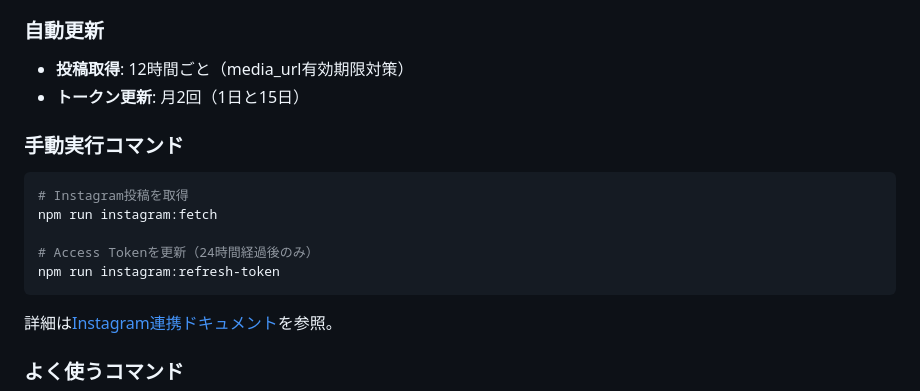
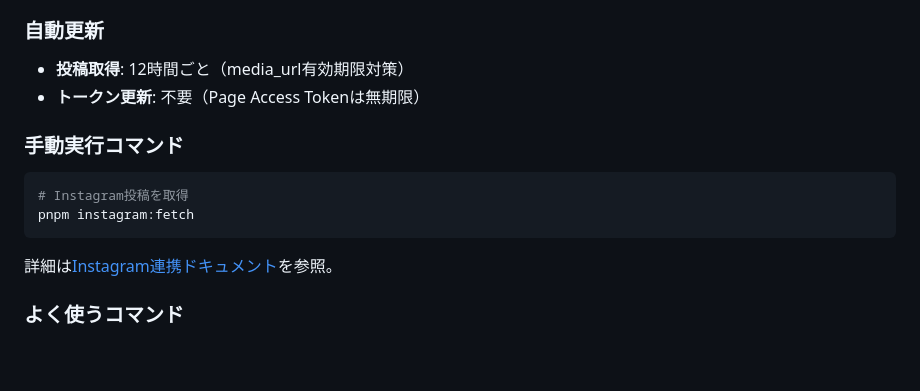
Before and after one commit to triax/homepage, a Markdown page: README.md, the part around one of its changes. Drawn GitHub-style; blank space fills up the shorter version.

Commit message:
README.mdをPage Access Token移行に合わせて更新
- 不要になったRefresh Instagram Tokenバッジを削除
- トークン更新の説明を「不要（Page Access Tokenは無期限）」に変更
- instagram:refresh-tokenコマンドの記載を削除
- npmをpnpmに統一

🤖 Generated with [Claude Code](https://claude.com/claude-code)

Co-Authored-By: Claude Opus 4.5 <noreply@anthropic.com>

````diff
--- a/README.md
+++ b/README.md
@@ -60,15 +59,12 @@ node scripts/generate-gallery-html.js
 
 ### 自動更新
 - **投稿取得**: 12時間ごと（media_url有効期限対策）
-- **トークン更新**: 月2回（1日と15日）
+- **トークン更新**: 不要（Page Access Tokenは無期限）
 
 ### 手動実行コマンド
 ```bash
 # Instagram投稿を取得
-npm run instagram:fetch
-
-# Access Tokenを更新（24時間経過後のみ）
-npm run instagram:refresh-token
+pnpm instagram:fetch
 ```
 
 詳細は[Instagram連携ドキュメント](knowledge/02-architecture/instagram-integration.md)を参照。
````
Also changed, not shown: other parts of README.md (+0 -1 lines).
